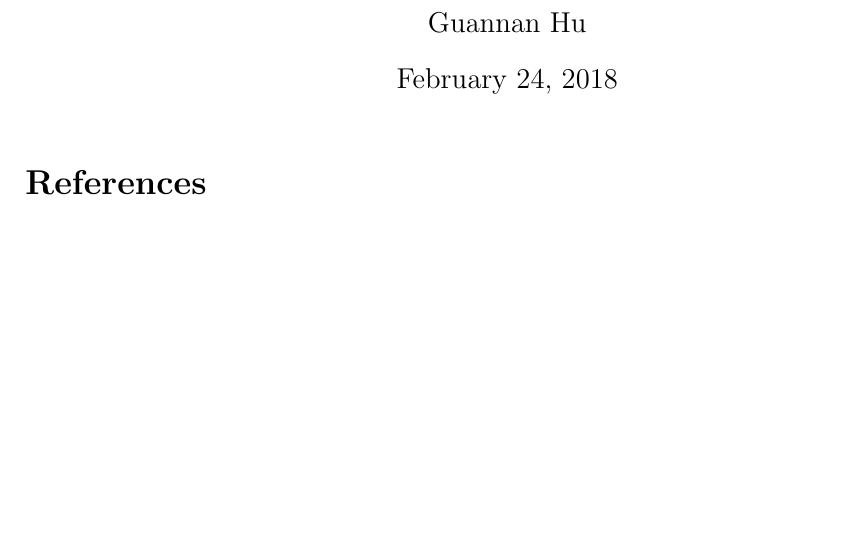
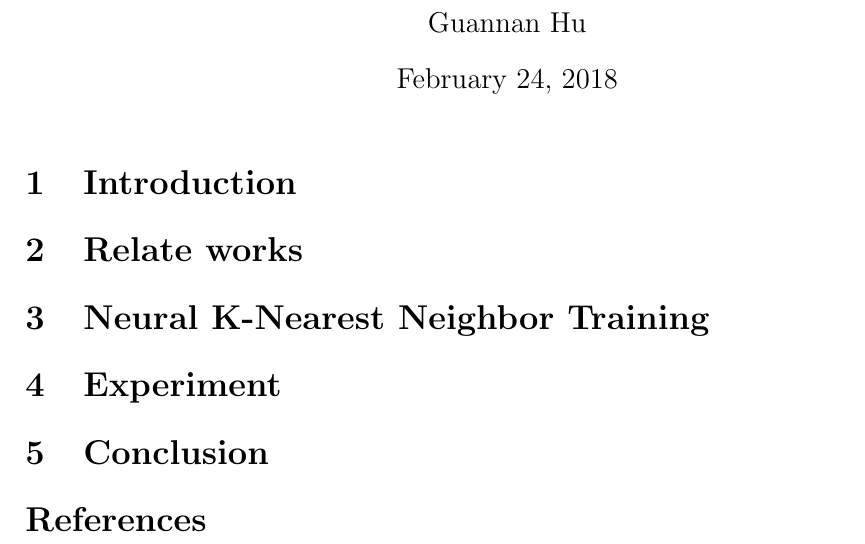
Before and after one commit to esgl/paper, a LaTeX document (neural-knn-train/main.tex): part of the page, cut so that both start at the same text, the shorter picture padded with empty space. Compiled offline with pdfLaTeX.

Commit message:
nerual knn training
neural knn training

```diff
--- a/neural-knn-train/main.tex
+++ b/neural-knn-train/main.tex
@@ -21,6 +21,11 @@
 \title{Neural K-Nearest Neibhorhood Training}
 \author{Guannan Hu}
 \maketitle
+\section{Introduction}
+\section{Relate works}
+\section{Neural K-Nearest Neighbor Training}
+\section{Experiment}
+\section{Conclusion}
 
 \bibliographystyle{plain}
 \bibliography{reference}
```
Also changed, not shown: neural-knn-train/main.pdf, 3 other files.
